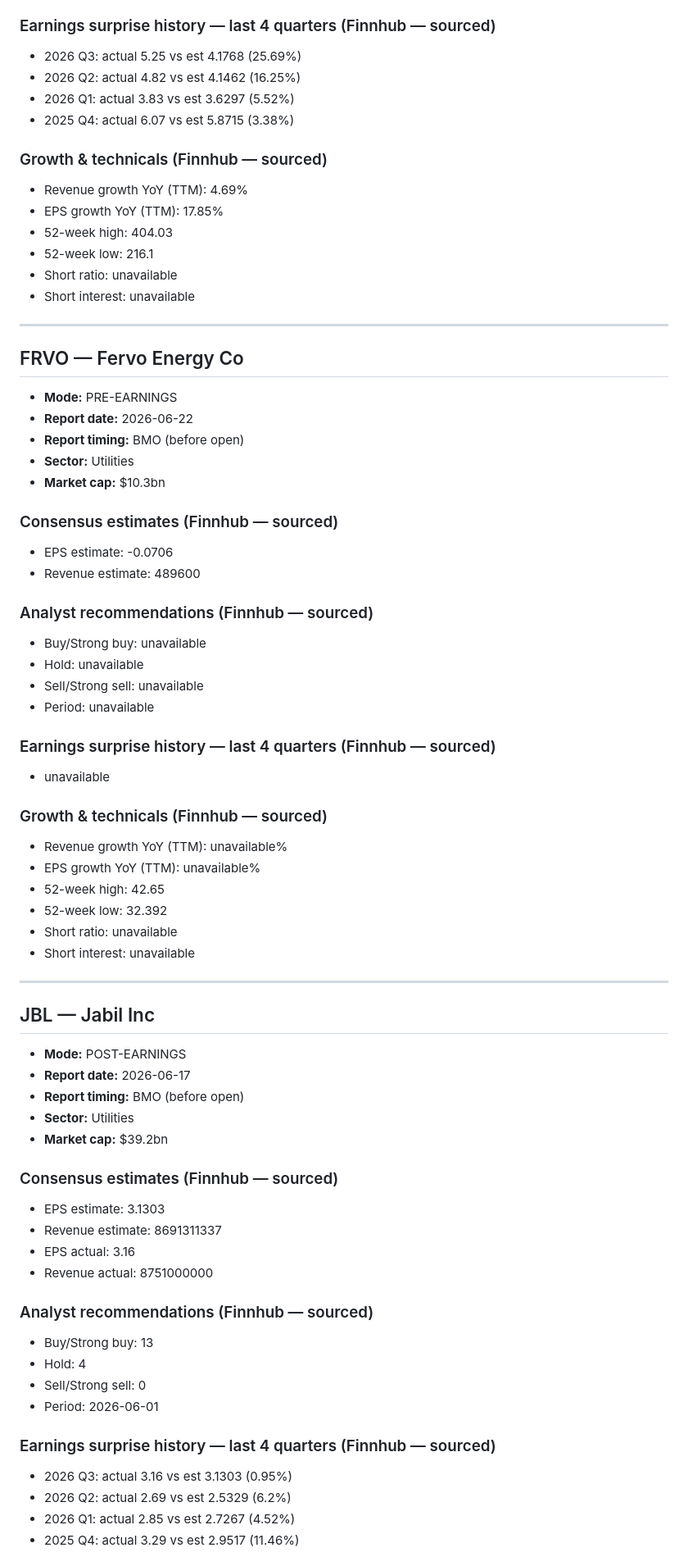
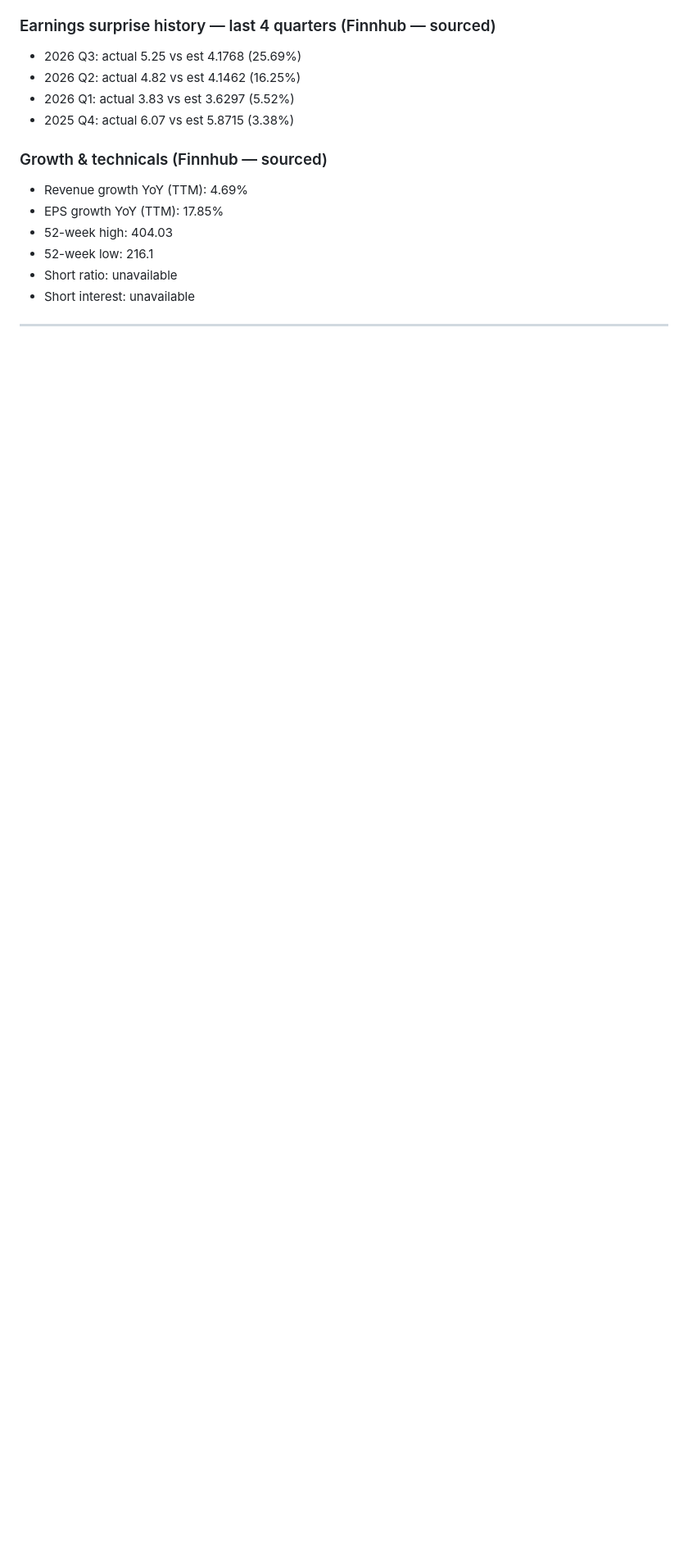
Before and after one commit to harryimposter/shark-tank, a Markdown page: earnings_data.md, the part around one of its changes. Shown at 82% size. Rendered like a GitHub page; blank space fills up the shorter version.

Commit message:
chore: update earnings data 2026-06-22

```diff
--- a/earnings_data.md
+++ b/earnings_data.md
@@ -133,59 +164,3 @@ Source: Finnhub.io
 - Short interest:           unavailable
 
 ---
-
-## FRVO — Fervo Energy Co
-- **Mode:** PRE-EARNINGS
-- **Report date:** 2026-06-22
-- **Report timing:** BMO (before open)
-- **Sector:** Utilities
-- **Market cap:** $10.3bn
-
-### Consensus estimates (Finnhub — sourced)
-- EPS estimate:     -0.0706
-- Revenue estimate: 489600
-
-### Analyst recommendations (Finnhub — sourced)
-- Buy/Strong buy: unavailable
-- Hold:           unavailable
-- Sell/Strong sell: unavailable
-- Period:         unavailable
-
-### Earnings surprise history — last 4 quarters (Finnhub — sourced)
-- unavailable
-
-### Growth & technicals (Finnhub — sourced)
-- Revenue growth YoY (TTM): unavailable%
-- EPS growth YoY (TTM):     unavailable%
-- 52-week high:             42.65
-- 52-week low:              32.392
-- Short ratio:              unavailable
-- Short interest:           unavailable
-
----
-
-## JBL — Jabil Inc
-- **Mode:** POST-EARNINGS
-- **Report date:** 2026-06-17
-- **Report timing:** BMO (before open)
-- **Sector:** Utilities
-- **Market cap:** $39.2bn
-
-### Consensus estimates (Finnhub — sourced)
-- EPS estimate:     3.1303
-- Revenue estimate: 8691311337
-- EPS actual:      3.16
-- Revenue actual:  8751000000
-
-### Analyst recommendations (Finnhub — sourced)
-- Buy/Strong buy: 13
-- Hold:           4
-- Sell/Strong sell: 0
-- Period:         2026-06-01
-
-### Earnings surprise history — last 4 quarters (Finnhub — sourced)
-- 2026 Q3: actual 3.16 vs est 3.1303 (0.95%)
-- 2026 Q2: actual 2.69 vs est 2.5329 (6.2%)
-- 2026 Q1: actual 2.85 vs est 2.7267 (4.52%)
-- 2025 Q4: actual 3.29 vs est 2.9517 (11.46%)
-
```
Also changed, not shown: other parts of earnings_data.md (+34 -12 lines).
